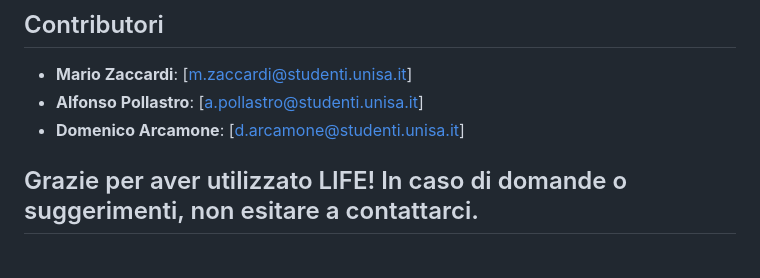
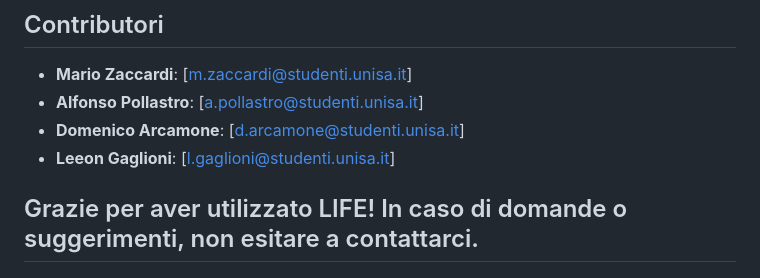
Before and after one commit to Im4Kappa/Progetto-IUM-LIFE, a Markdown page: README.md, the part around the change. GitHub-like rendering.

```diff
--- a/README.md
+++ b/README.md
@@ -100,6 +100,7 @@ Progetto-IUM-LIFE/
 - **Mario Zaccardi**: [m.zaccardi@studenti.unisa.it]
 - **Alfonso Pollastro**: [a.pollastro@studenti.unisa.it]
 - **Domenico Arcamone**: [d.arcamone@studenti.unisa.it]
+- **Leeon Gaglioni**: [l.gaglioni@studenti.unisa.it]
 
 
 ## Grazie per aver utilizzato LIFE! In caso di domande o suggerimenti, non esitare a contattarci.
```
